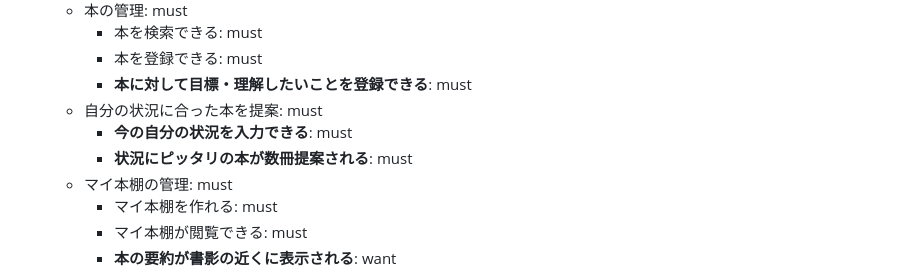
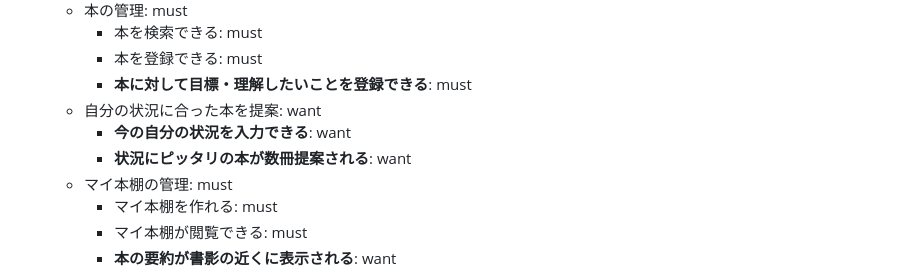
Before and after one commit to naoasa/easy-readzy, a Markdown page: documents/concepts_and_requirements.md, the part around the change. Rendered like a GitHub page.

Commit message:
docs: 機能要件の優先順位の変更

```diff
--- a/documents/concepts_and_requirements.md
+++ b/documents/concepts_and_requirements.md
@@ -14,9 +14,9 @@
         - 本を検索できる: must
         - 本を登録できる: must
         - **本に対して目標・理解したいことを登録できる**: must
-    - 自分の状況に合った本を提案: must
-        - **今の自分の状況を入力できる**: must
-        - **状況にピッタリの本が数冊提案される**: must
+    - 自分の状況に合った本を提案: want
+        - **今の自分の状況を入力できる**: want
+        - **状況にピッタリの本が数冊提案される**: want
     - マイ本棚の管理: must
         - マイ本棚を作れる: must
         - マイ本棚が閲覧できる: must
```
